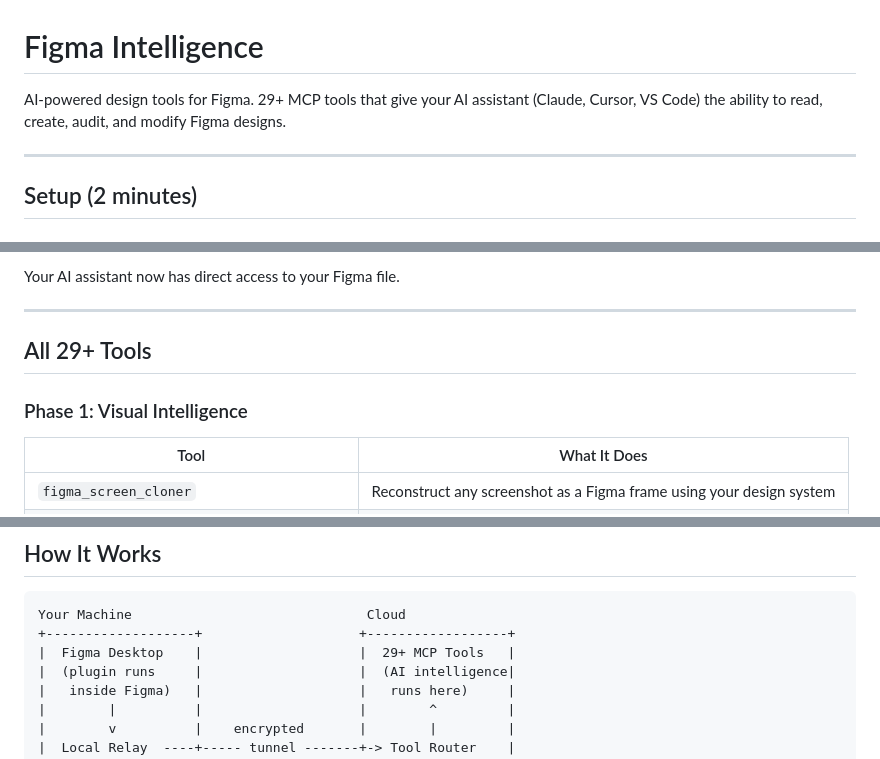
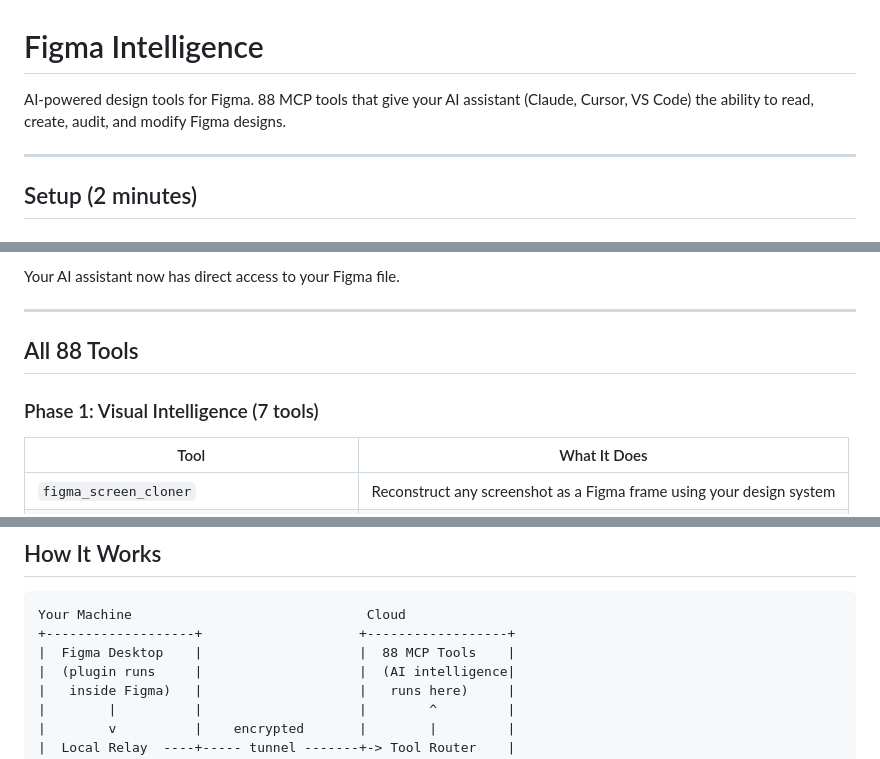
Before and after one commit to Josedesign006/figma-intelligence-installer, a Markdown page: README.md, 3 parts joined by grey strips. GitHub-like rendering.

````diff
--- a/README.md
+++ b/README.md
@@ -1,6 +1,6 @@
 # Figma Intelligence
 
-AI-powered design tools for Figma. 29+ MCP tools that give your AI assistant (Claude, Cursor, VS Code) the ability to read, create, audit, and modify Figma designs.
+AI-powered design tools for Figma. 88 MCP tools that give your AI assistant (Claude, Cursor, VS Code) the ability to read, create, audit, and modify Figma designs.
 
 ---
 
@@ -56,9 +56,9 @@ Your AI assistant now has direct access to your Figma file.
 
 ---
 
-## All 29+ Tools
+## All 88 Tools
 
-### Phase 1: Visual Intelligence
+### Phase 1: Visual Intelligence (7 tools)
 | Tool | What It Does |
 |------|-------------|
 | `figma_screen_cloner` | Reconstruct any screenshot as a Figma frame using your design system |
@@ -126,7 +188,7 @@ npx figma-intelligence status   # Check connection status
 ```
 Your Machine                              Cloud
 +-------------------+                    +------------------+
-|  Figma Desktop    |                    |  29+ MCP Tools   |
+|  Figma Desktop    |                    |  88 MCP Tools    |
 |  (plugin runs     |                    |  (AI intelligence|
 |   inside Figma)   |                    |   runs here)     |
 |        |          |                    |        ^         |
````
Also changed, not shown: other parts of README.md (+68 -6 lines).
